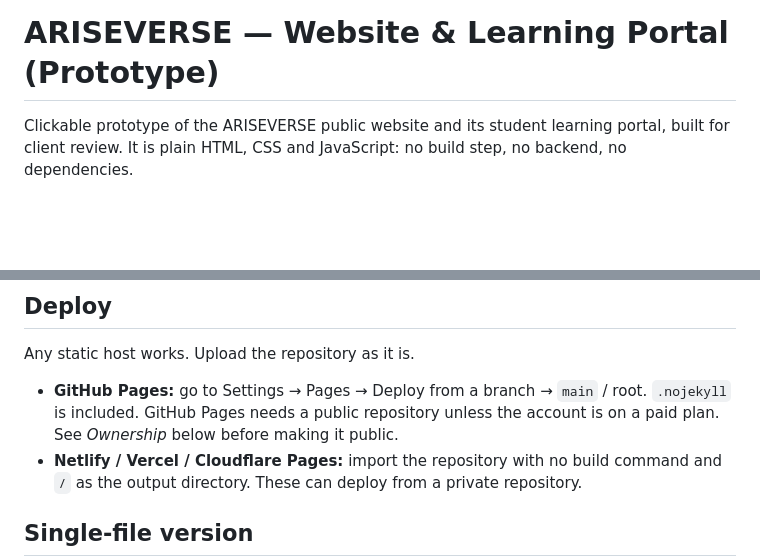
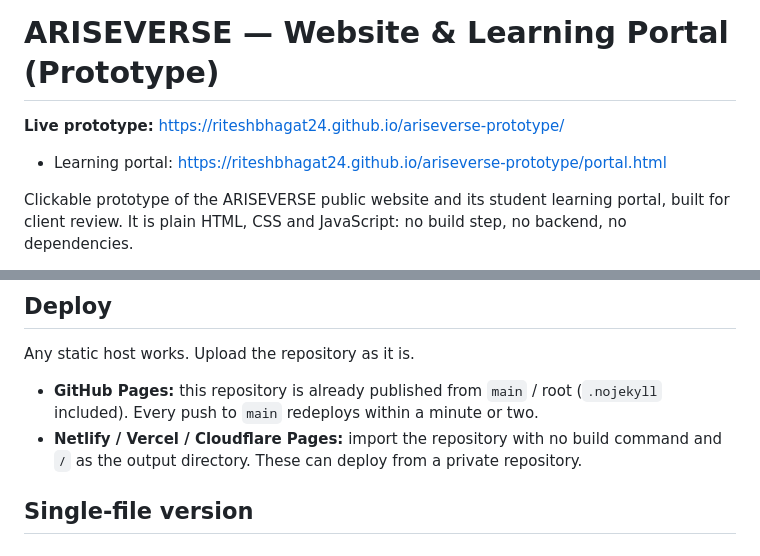
Before and after one commit to riteshbhagat24/ariseverse-prototype, a Markdown page: README.md, 2 parts joined by grey strips. GitHub-like rendering; blank space fills up the shorter version.

Commit message:
Add live GitHub Pages links to README
Co-Authored-By: Claude Opus 5.5 <noreply@anthropic.com>

```diff
--- a/README.md
+++ b/README.md
@@ -1,4 +1,8 @@
 # ARISEVERSE — Website & Learning Portal (Prototype)
+
+**Live prototype:** https://riteshbhagat24.github.io/ariseverse-prototype/
+
+- Learning portal: https://riteshbhagat24.github.io/ariseverse-prototype/portal.html
 
 Clickable prototype of the ARISEVERSE public website and its student learning portal, built for client review.
 It is plain HTML, CSS and JavaScript: no build step, no backend, no dependencies.
@@ -22,8 +26,7 @@ Then visit http://localhost:8080.
 
 Any static host works. Upload the repository as it is.
 
-- **GitHub Pages:** go to Settings → Pages → Deploy from a branch → `main` / root. `.nojekyll` is included.
-  GitHub Pages needs a public repository unless the account is on a paid plan. See *Ownership* below before making it public.
+- **GitHub Pages:** this repository is already published from `main` / root (`.nojekyll` included). Every push to `main` redeploys within a minute or two.
 - **Netlify / Vercel / Cloudflare Pages:** import the repository with no build command and `/` as the output directory. These can deploy from a private repository.
 
 ## Single-file version
```
